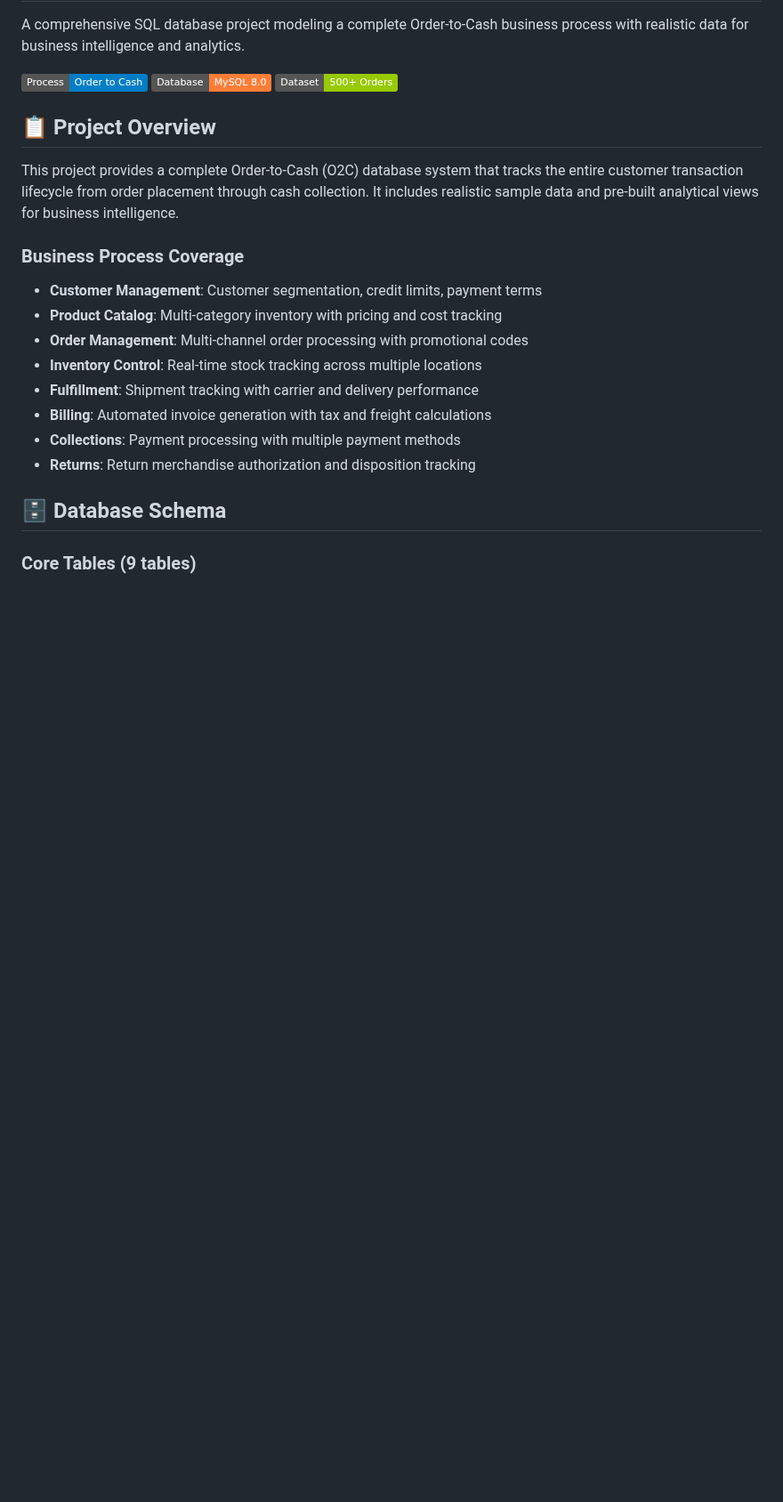
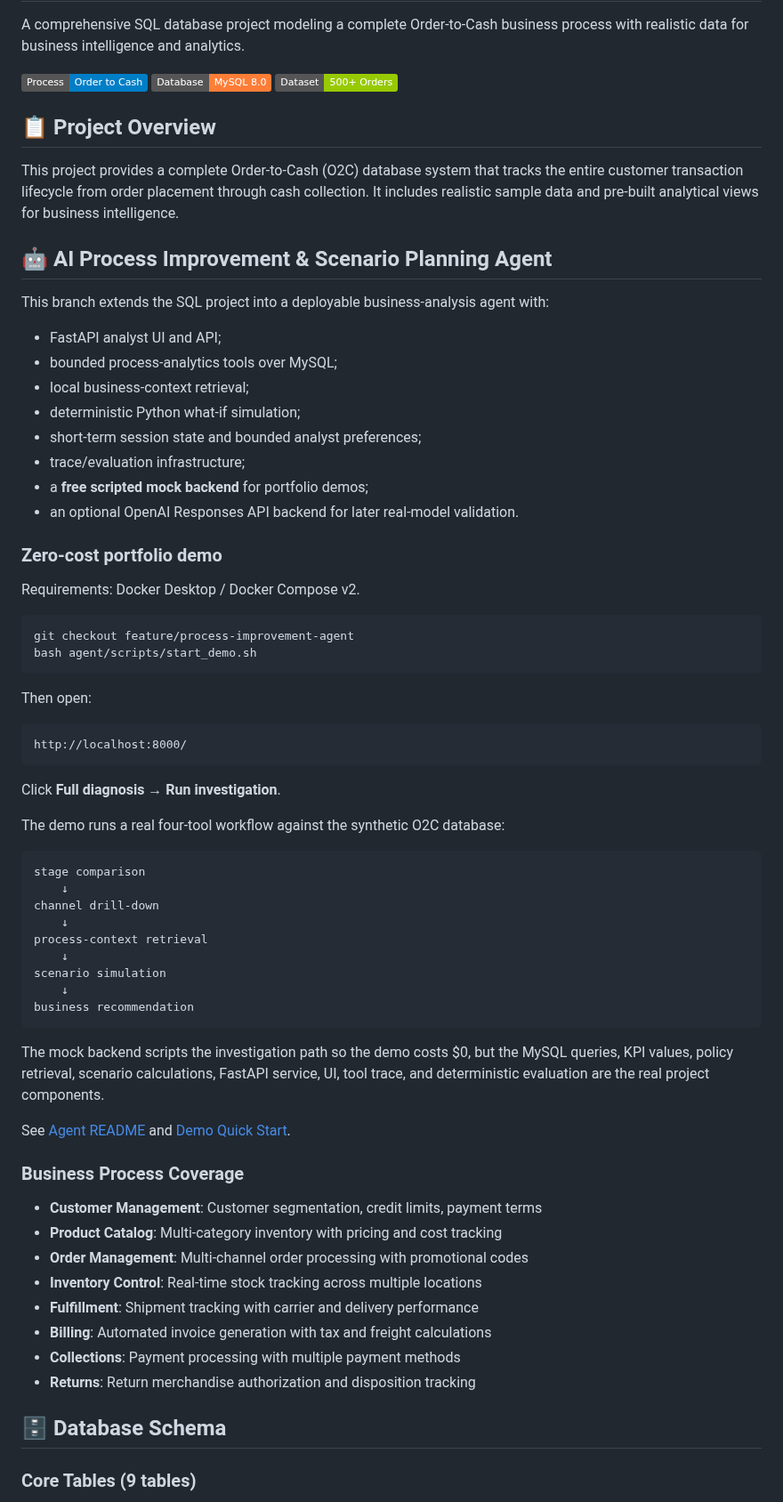
Before and after one commit to BarryZhong1/O2C-Sql-Analytics-Database, a Markdown page: README.md, the part around the change. Shown at 89% size. GitHub-like rendering; badges without logos; blank space fills up the shorter version.

Commit message:
Surface the zero-cost AI agent demo in root README

````diff
--- a/README.md
+++ b/README.md
@@ -7,6 +7,54 @@ A comprehensive SQL database project modeling a complete Order-to-Cash business
 ## 📋 Project Overview
 
 This project provides a complete Order-to-Cash (O2C) database system that tracks the entire customer transaction lifecycle from order placement through cash collection. It includes realistic sample data and pre-built analytical views for business intelligence.
+
+## 🤖 AI Process Improvement & Scenario Planning Agent
+
+This branch extends the SQL project into a deployable business-analysis agent with:
+
+- FastAPI analyst UI and API;
+- bounded process-analytics tools over MySQL;
+- local business-context retrieval;
+- deterministic Python what-if simulation;
+- short-term session state and bounded analyst preferences;
+- trace/evaluation infrastructure;
+- a **free scripted mock backend** for portfolio demos;
+- an optional OpenAI Responses API backend for later real-model validation.
+
+### Zero-cost portfolio demo
+
+Requirements: Docker Desktop / Docker Compose v2.
+
+```bash
+git checkout feature/process-improvement-agent
+bash agent/scripts/start_demo.sh
+```
+
+Then open:
+
+```text
+http://localhost:8000/
+```
+
+Click **Full diagnosis** → **Run investigation**.
+
+The demo runs a real four-tool workflow against the synthetic O2C database:
+
+```text
+stage comparison
+    ↓
+channel drill-down
+    ↓
+process-context retrieval
+    ↓
+scenario simulation
+    ↓
+business recommendation
+```
+
+The mock backend scripts the investigation path so the demo costs $0, but the MySQL queries, KPI values, policy retrieval, scenario calculations, FastAPI service, UI, tool trace, and deterministic evaluation are the real project components.
+
+See [Agent README](agent/README.md) and [Demo Quick Start](agent/docs/demo_quickstart.md).
 
 ### Business Process Coverage
 - **Customer Management**: Customer segmentation, credit limits, payment terms
````
